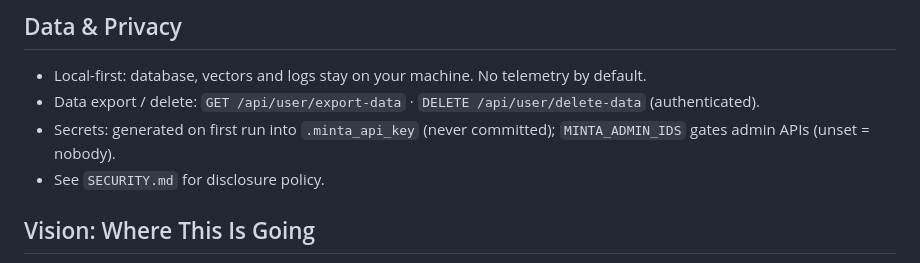
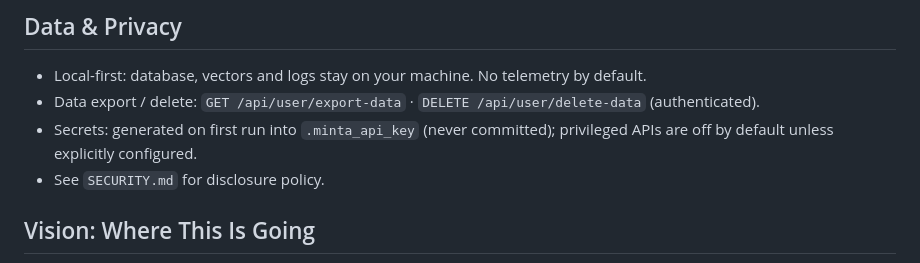
Before and after one commit to xinchen03/minta, a Markdown page: README.md, the part around the change. Drawn GitHub-style.

```diff
--- a/README.md
+++ b/README.md
@@ -162,7 +162,7 @@ We welcome good-first-issue PRs: `entity_linker` English patterns, richer demo s
 
 - Local-first: database, vectors and logs stay on your machine. No telemetry by default.
 - Data export / delete: `GET /api/user/export-data` · `DELETE /api/user/delete-data` (authenticated).
-- Secrets: generated on first run into `.minta_api_key` (never committed); `MINTA_ADMIN_IDS` gates admin APIs (unset = nobody).
+- Secrets: generated on first run into `.minta_api_key` (never committed); privileged APIs are off by default unless explicitly configured.
 - See `SECURITY.md` for disclosure policy.
 
 ## Vision: Where This Is Going
```
Also changed, not shown: README_ja.md (+1 -1 lines), README_zh.md (+1 -1 lines).
